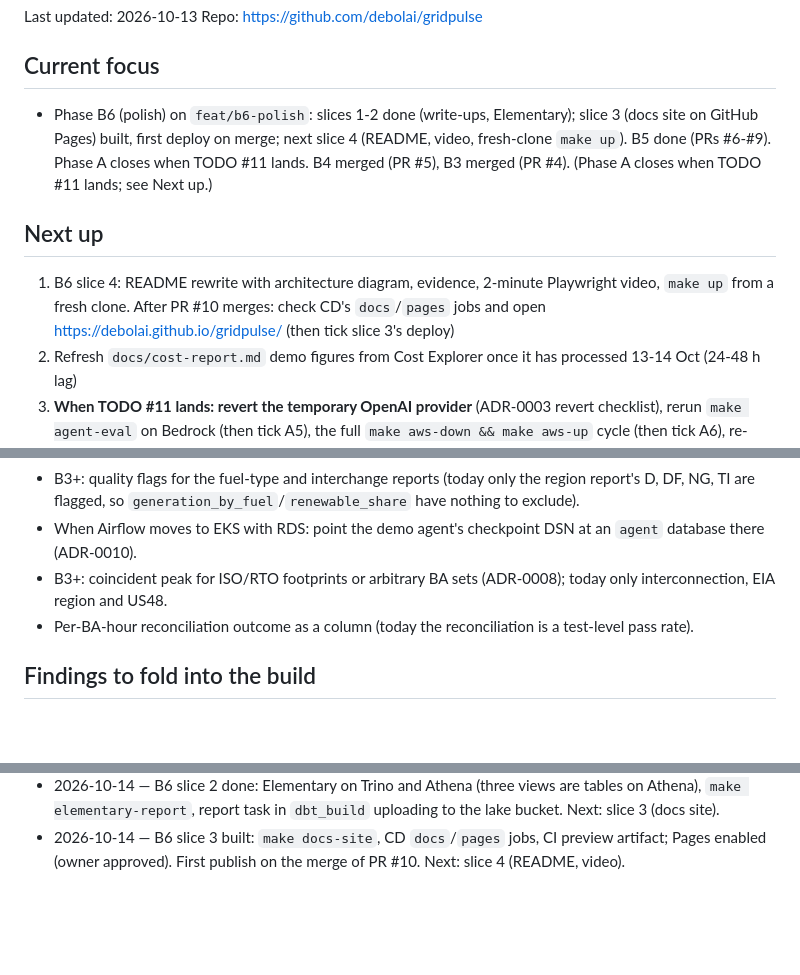
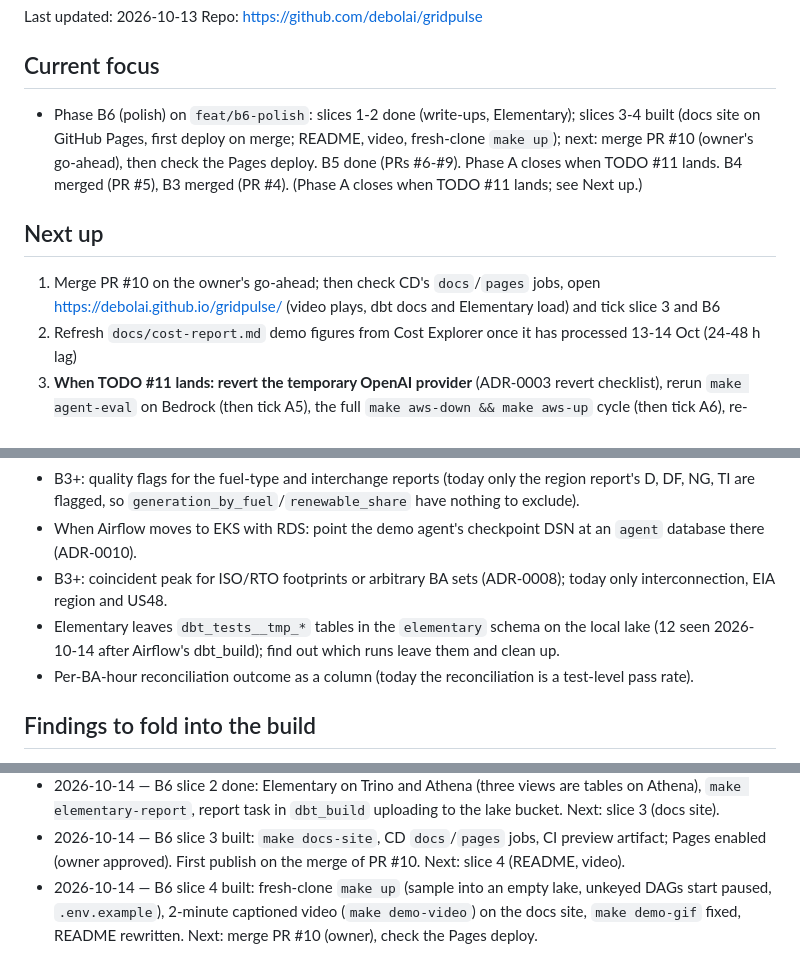
Before and after one commit to debolai/gridpulse, a Markdown page: docs/STATUS.md, 3 parts joined by grey strips. Drawn GitHub-style; blank space fills up the shorter version.

```diff
--- a/docs/STATUS.md
+++ b/docs/STATUS.md
@@ -8,10 +8,10 @@ Last updated: 2026-10-13
 Repo: https://github.com/debolai/gridpulse
 
 ## Current focus
-- Phase B6 (polish) on `feat/b6-polish`: slices 1-2 done (write-ups, Elementary); slice 3 (docs site on GitHub Pages) built, first deploy on merge; next slice 4 (README, video, fresh-clone `make up`). B5 done (PRs #6-#9). Phase A closes when TODO #11 lands. B4 merged (PR #5), B3 merged (PR #4). (Phase A closes when TODO #11 lands; see Next up.)
+- Phase B6 (polish) on `feat/b6-polish`: slices 1-2 done (write-ups, Elementary); slices 3-4 built (docs site on GitHub Pages, first deploy on merge; README, video, fresh-clone `make up`); next: merge PR #10 (owner's go-ahead), then check the Pages deploy. B5 done (PRs #6-#9). Phase A closes when TODO #11 lands. B4 merged (PR #5), B3 merged (PR #4). (Phase A closes when TODO #11 lands; see Next up.)
 
 ## Next up
-1. B6 slice 4: README rewrite with architecture diagram, evidence, 2-minute Playwright video, `make up` from a fresh clone. After PR #10 merges: check CD's `docs`/`pages` jobs and open https://debolai.github.io/gridpulse/ (then tick slice 3's deploy)
+1. Merge PR #10 on the owner's go-ahead; then check CD's `docs`/`pages` jobs, open https://debolai.github.io/gridpulse/ (video plays, dbt docs and Elementary load) and tick slice 3 and B6
 2. Refresh `docs/cost-report.md` demo figures from Cost Explorer once it has processed 13-14 Oct (24-48 h lag)
 3. **When TODO #11 lands: revert the temporary OpenAI provider** (ADR-0003 revert checklist), rerun `make agent-eval` on Bedrock (then tick A5), the full `make aws-down && make aws-up` cycle (then tick A6), re-record the GIF, close the MVP checkpoint
 
@@ -101,6 +102,7 @@ Repo: https://github.com/debolai/gridpulse
 - B3+: quality flags for the fuel-type and interchange reports (today only the region report's D, DF, NG, TI are flagged, so `generation_by_fuel`/`renewable_share` have nothing to exclude).
 - When Airflow moves to EKS with RDS: point the demo agent's checkpoint DSN at an `agent` database there (ADR-0010).
 - B3+: coincident peak for ISO/RTO footprints or arbitrary BA sets (ADR-0008); today only interconnection, EIA region and US48.
+- Elementary leaves `dbt_tests__tmp_*` tables in the `elementary` schema on the local lake (12 seen 2026-10-14 after Airflow's dbt_build); find out which runs leave them and clean up.
 - Per-BA-hour reconciliation outcome as a column (today the reconciliation is a test-level pass rate).
 
 ## Findings to fold into the build
@@ -208,3 +210,4 @@ Repo: https://github.com/debolai/gridpulse
 - 2026-10-14 — PR #9 merged. B6 planned (4 slices); slice 1 done: ADR index, data-issue write-up (aggregate respondents, 3x demand), cost report. Next: slice 2 (Elementary).
 - 2026-10-14 — B6 slice 2 done: Elementary on Trino and Athena (three views are tables on Athena), `make elementary-report`, report task in `dbt_build` uploading to the lake bucket. Next: slice 3 (docs site).
 - 2026-10-14 — B6 slice 3 built: `make docs-site`, CD `docs`/`pages` jobs, CI preview artifact; Pages enabled (owner approved). First publish on the merge of PR #10. Next: slice 4 (README, video).
+- 2026-10-14 — B6 slice 4 built: fresh-clone `make up` (sample into an empty lake, unkeyed DAGs start paused, `.env.example`), 2-minute captioned video (`make demo-video`) on the docs site, `make demo-gif` fixed, README rewritten. Next: merge PR #10 (owner), check the Pages deploy.
```
Also changed, not shown: other parts of docs/STATUS.md (+1 -0 lines), README.md (+96 -60 lines), docs/blueprint.md (+1 -0 lines), docs/assets/demo.gif, 5 other files.
